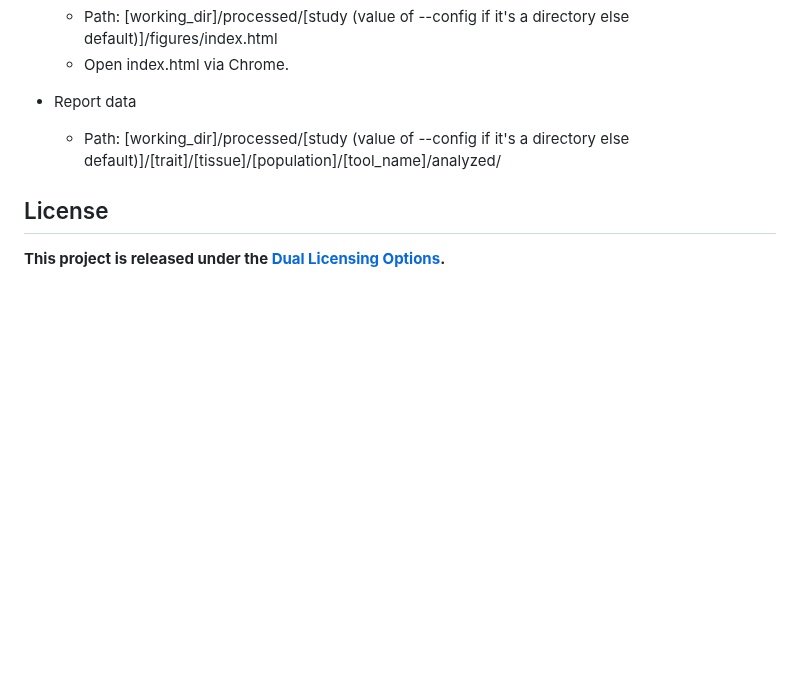
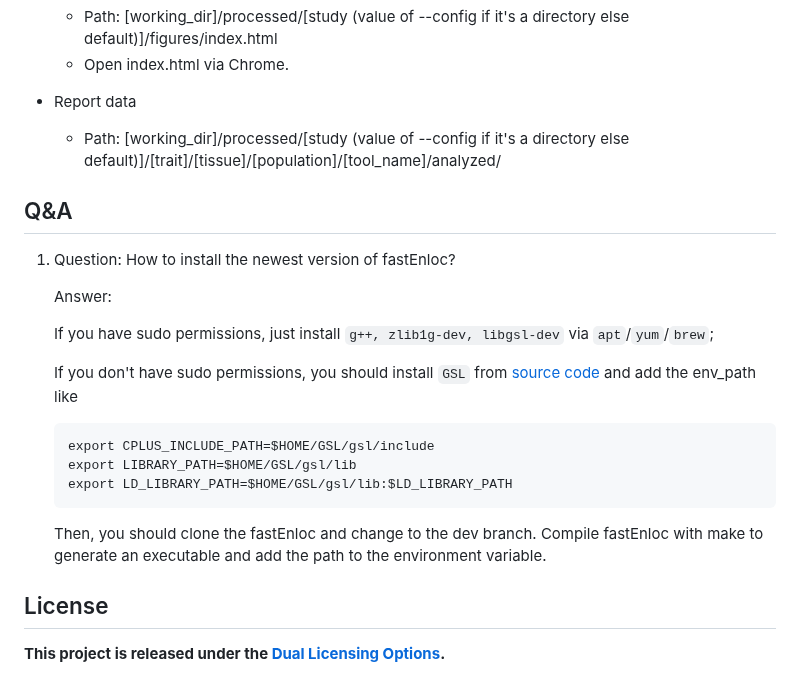
Before and after one commit to boxiangliulab/locuscompare2-standalone, a Markdown page: README.md, the part around one of its changes. GitHub-like rendering; blank space fills up the shorter version.

````diff
--- a/README.md
+++ b/README.md
@@ -290,5 +293,24 @@ working_dir, trait, tissue, population are specified in config.yml.
 + Report data
   + Path: [working_dir]/processed/[study (value of --config if it's a directory else default)]/[trait]/[tissue]/[population]/[tool_name]/analyzed/
 
+## Q&A
+
+1. Question: How to install the newest version of fastEnloc?
+
+   Answer:
+
+   If you have sudo permissions, just install `g++, zlib1g-dev, libgsl-dev` via `apt`/`yum`/`brew`;
+
+   If you don't have sudo permissions, you should install `GSL` from [source code](https://www.linuxfromscratch.org/blfs/view/11.1/general/gsl.html) and add the env_path like
+
+   ```
+   export CPLUS_INCLUDE_PATH=$HOME/GSL/gsl/include
+   export LIBRARY_PATH=$HOME/GSL/gsl/lib
+   export LD_LIBRARY_PATH=$HOME/GSL/gsl/lib:$LD_LIBRARY_PATH
+   ```
+
+   Then, you should clone the fastEnloc and change to the dev branch. Compile fastEnloc with make to generate an executable and add the path to the environment variable.
+
 ## License
+
 <span style="color:red">**This project is released under the [Dual Licensing Options](LICENSE).**</span>
````
Also changed, not shown: other parts of README.md (+59 -56 lines).
